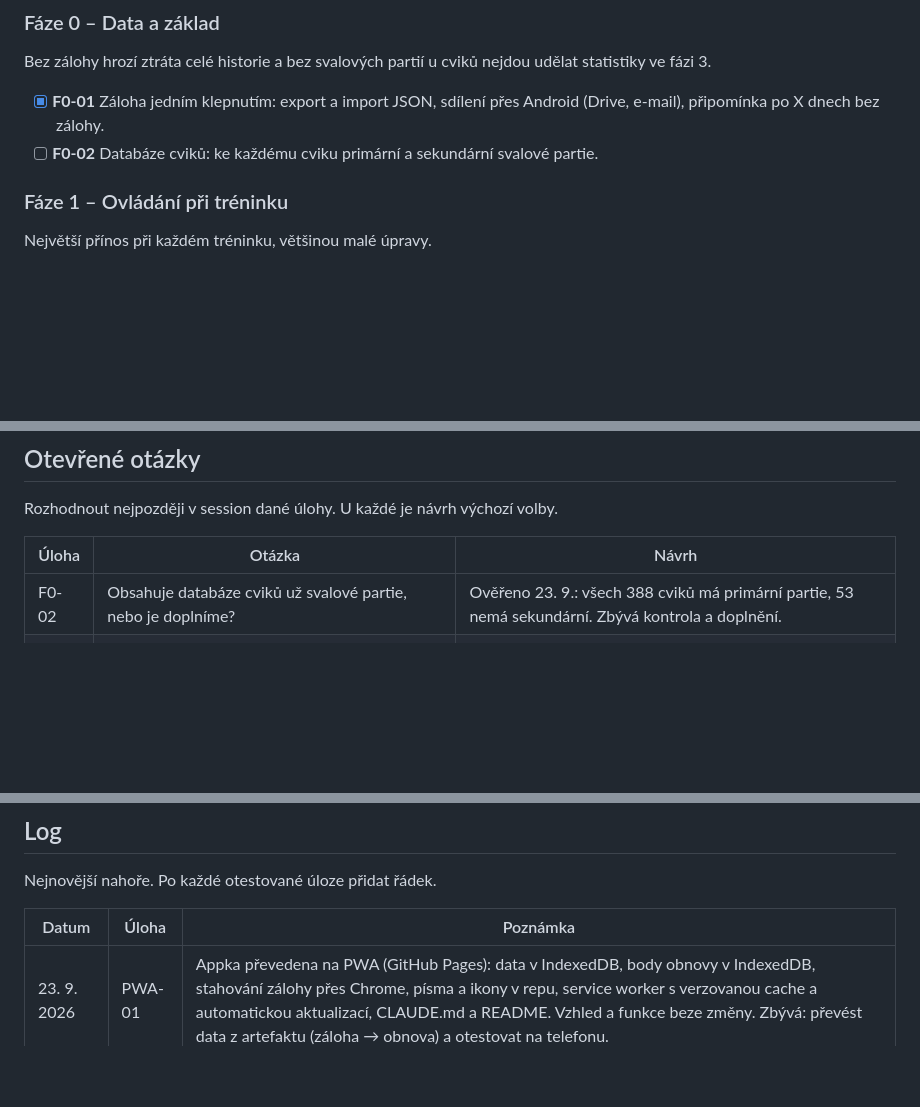
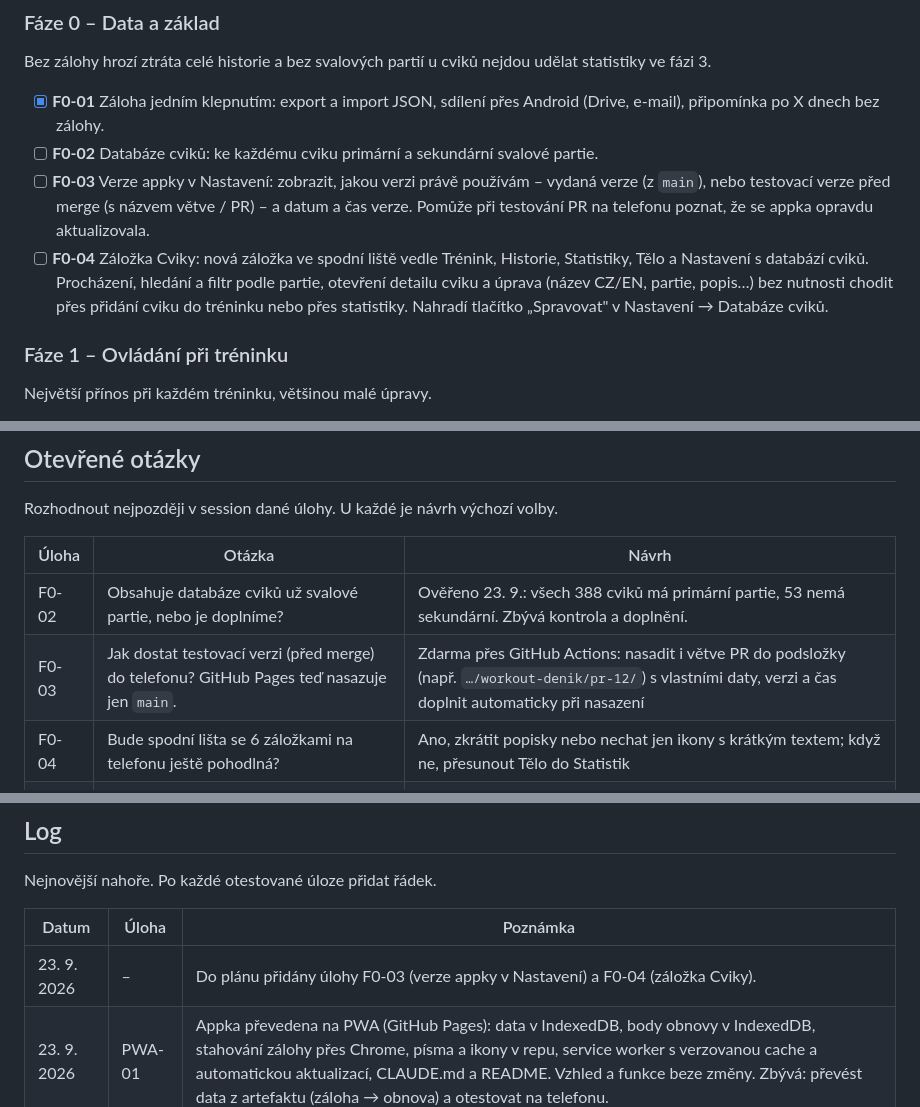
Before and after one commit to dt-appdev/workout-denik, a Markdown page: docs/plan-vyvoje.md, 3 parts joined by grey strips. Rendered like a GitHub page; blank space fills up the shorter version.

Commit message:
Plán: přidat F0-03 (verze appky v Nastavení) a F0-04 (záložka Cviky)
Co-Authored-By: Claude Opus 5.5 <noreply@anthropic.com>
Claude-Session: https://claude.ai/code/session_0118tGhqGycqDjaHQUeGrATi

```diff
--- a/docs/plan-vyvoje.md
+++ b/docs/plan-vyvoje.md
@@ -57,6 +57,8 @@ Bez zálohy hrozí ztráta celé historie a bez svalových partií u cviků nejd
 
 - [x] **F0-01** Záloha jedním klepnutím: export a import JSON, sdílení přes Android (Drive, e-mail), připomínka po X dnech bez zálohy.
 - [ ] **F0-02** Databáze cviků: ke každému cviku primární a sekundární svalové partie.
+- [ ] **F0-03** Verze appky v Nastavení: zobrazit, jakou verzi právě používám – vydaná verze (z `main`), nebo testovací verze před merge (s názvem větve / PR) – a datum a čas verze. Pomůže při testování PR na telefonu poznat, že se appka opravdu aktualizovala.
+- [ ] **F0-04** Záložka Cviky: nová záložka ve spodní liště vedle Trénink, Historie, Statistiky, Tělo a Nastavení s databází cviků. Procházení, hledání a filtr podle partie, otevření detailu cviku a úprava (název CZ/EN, partie, popis…) bez nutnosti chodit přes přidání cviku do tréninku nebo přes statistiky. Nahradí tlačítko „Spravovat" v Nastavení → Databáze cviků.
 
 ### Fáze 1 – Ovládání při tréninku
 
@@ -124,6 +126,8 @@ Rozhodnout nejpozději v session dané úlohy. U každé je návrh výchozí vol
 | Úloha | Otázka | Návrh |
 |---|---|---|
 | F0-02 | Obsahuje databáze cviků už svalové partie, nebo je doplníme? | Ověřeno 23. 9.: všech 388 cviků má primární partie, 53 nemá sekundární. Zbývá kontrola a doplnění. |
+| F0-03 | Jak dostat testovací verzi (před merge) do telefonu? GitHub Pages teď nasazuje jen `main`. | Zdarma přes GitHub Actions: nasadit i větve PR do podsložky (např. `…/workout-denik/pr-12/`) s vlastními daty, verzi a čas doplnit automaticky při nasazení |
+| F0-04 | Bude spodní lišta se 6 záložkami na telefonu ještě pohodlná? | Ano, zkrátit popisky nebo nechat jen ikony s krátkým textem; když ne, přesunout Tělo do Statistik |
 | F2-01 | „Cvičit znovu" z tréninku v jiném fitku: spustit v aktuálním, nebo původním fitku? | Aktuální fitko |
 | F2-02 | Mají mít šablony různé výchozí váhy pro každé fitko? | Ne, stačí F1-01 |
 | F2-05 | Zahrnout fotky do zálohy (F0-01)? Záloha tím naroste o jednotky až desítky MB. | Přepínač „s fotkami / bez fotek" (formát zálohy v2 už má připravené pole pro fotky) |
@@ -137,6 +141,7 @@ Nejnovější nahoře. Po každé otestované úloze přidat řádek.
 
 | Datum | Úloha | Poznámka |
 |---|---|---|
+| 23. 9. 2026 | – | Do plánu přidány úlohy F0-03 (verze appky v Nastavení) a F0-04 (záložka Cviky). |
 | 23. 9. 2026 | PWA-01 | Appka převedena na PWA (GitHub Pages): data v IndexedDB, body obnovy v IndexedDB, stahování zálohy přes Chrome, písma a ikony v repu, service worker s verzovanou cache a automatickou aktualizací, CLAUDE.md a README. Vzhled a funkce beze změny. Zbývá: převést data z artefaktu (záloha → obnova) a otestovat na telefonu. |
 | 23. 9. 2026 | – | Rozhodnuto o přechodu z artefaktu na PWA hostovanou na GitHub Pages. Plán převeden do repa. Další na řadě: PWA-01, pak F0-02. |
 | 23. 9. 2026 | F0-01 | Záloha hotová (verze 9 artefaktu): pruh s připomínkou po 7 dnech bez zálohy, po stažení návod na Disk, obnova „sloučit" nebo „nahradit vše", body obnovy v appce (týdně, před obnovou, ručně; drží se 8), formát zálohy v2 s místem pro fotky. Otestováno na simulovaných datech, zbývá ověřit v Chromu na telefonu. |
```
